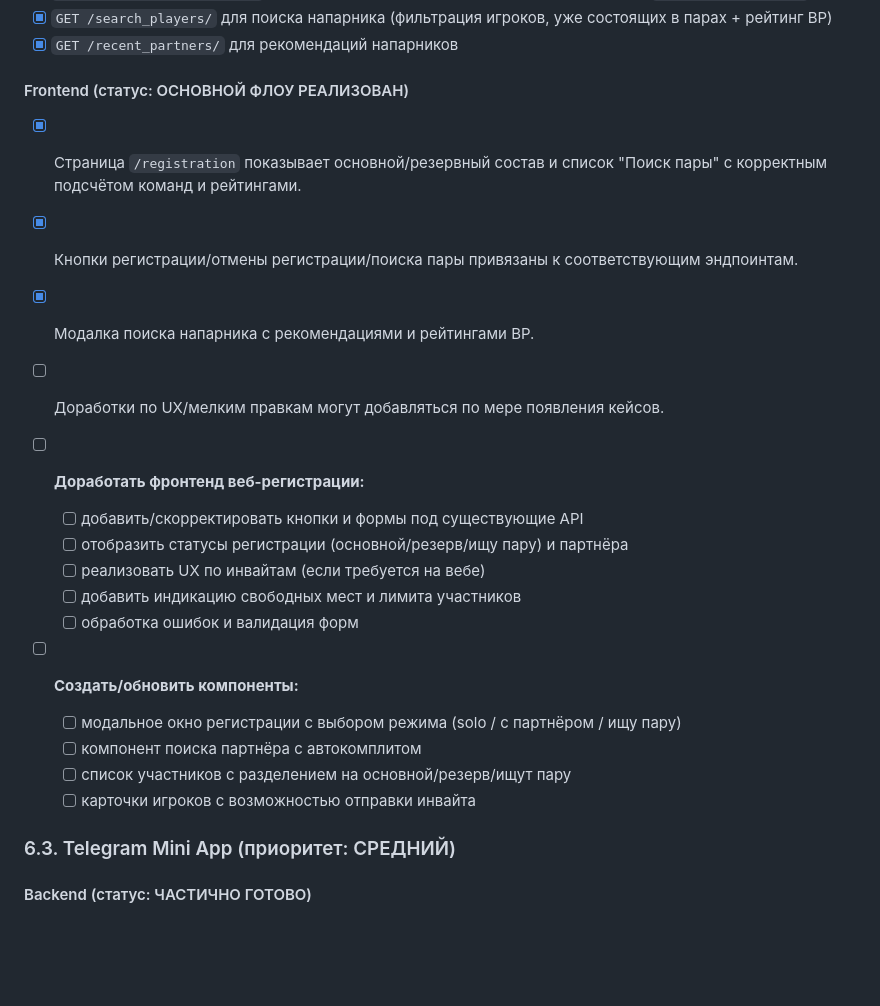
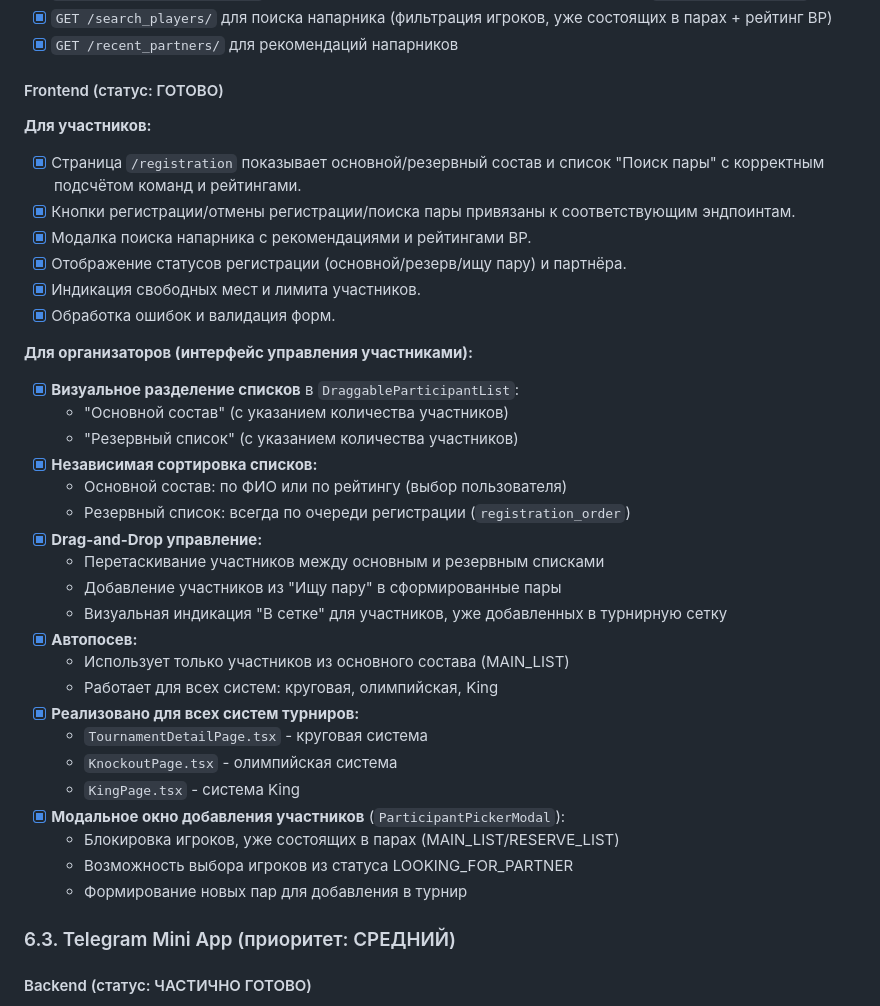
Before and after one commit to EkimTeam/SandMatch, a Markdown page: docs/TOURNAMENT_REGISTRATION.md, the part around the change. GitHub-like rendering; blank space fills up the shorter version.

```diff
--- a/docs/TOURNAMENT_REGISTRATION.md
+++ b/docs/TOURNAMENT_REGISTRATION.md
@@ -283,25 +283,38 @@
 - [x] `GET /search_players/` для поиска напарника (фильтрация игроков, уже состоящих в парах + рейтинг BP)
 - [x] `GET /recent_partners/` для рекомендаций напарников
 
-#### Frontend (статус: ОСНОВНОЙ ФЛОУ РЕАЛИЗОВАН)
+#### Frontend (статус: ГОТОВО)
 
+**Для участников:**
 - [x] Страница `/registration` показывает основной/резервный состав и список "Поиск пары" с корректным подсчётом команд и рейтингами.
 - [x] Кнопки регистрации/отмены регистрации/поиска пары привязаны к соответствующим эндпоинтам.
 - [x] Модалка поиска напарника с рекомендациями и рейтингами BP.
-- [ ] Доработки по UX/мелким правкам могут добавляться по мере появления кейсов.
+- [x] Отображение статусов регистрации (основной/резерв/ищу пару) и партнёра.
+- [x] Индикация свободных мест и лимита участников.
+- [x] Обработка ошибок и валидация форм.
 
-- [ ] **Доработать фронтенд веб-регистрации:**
-  - [ ] добавить/скорректировать кнопки и формы под существующие API
-  - [ ] отобразить статусы регистрации (основной/резерв/ищу пару) и партнёра
-  - [ ] реализовать UX по инвайтам (если требуется на вебе)
-  - [ ] добавить индикацию свободных мест и лимита участников
-  - [ ] обработка ошибок и валидация форм
-
-- [ ] **Создать/обновить компоненты:**
-  - [ ] модальное окно регистрации с выбором режима (solo / с партнёром / ищу пару)
-  - [ ] компонент поиска партнёра с автокомплитом
-  - [ ] список участников с разделением на основной/резерв/ищут пару
-  - [ ] карточки игроков с возможностью отправки инвайта
+**Для организаторов (интерфейс управления участниками):**
+- [x] **Визуальное разделение списков** в `DraggableParticipantList`:
+  - "Основной состав" (с указанием количества участников)
+  - "Резервный список" (с указанием количества участников)
+- [x] **Независимая сортировка списков:**
+  - Основной состав: по ФИО или по рейтингу (выбор пользователя)
+  - Резервный список: всегда по очереди регистрации (`registration_order`)
+- [x] **Drag-and-Drop управление:**
+  - Перетаскивание участников между основным и резервным списками
+  - Добавление участников из "Ищу пару" в сформированные пары
+  - Визуальная индикация "В сетке" для участников, уже добавленных в турнирную сетку
+- [x] **Автопосев:**
+  - Использует только участников из основного состава (MAIN_LIST)
+  - Работает для всех систем: круговая, олимпийская, King
+- [x] **Реализовано для всех систем турниров:**
+  - `TournamentDetailPage.tsx` - круговая система
+  - `KnockoutPage.tsx` - олимпийская система
+  - `KingPage.tsx` - система King
+- [x] **Модальное окно добавления участников** (`ParticipantPickerModal`):
+  - Блокировка игроков, уже состоящих в парах (MAIN_LIST/RESERVE_LIST)
+  - Возможность выбора игроков из статуса LOOKING_FOR_PARTNER
+  - Формирование новых пар для добавления в турнир
 
 ### 6.3. Telegram Mini App (приоритет: СРЕДНИЙ)
 
```
